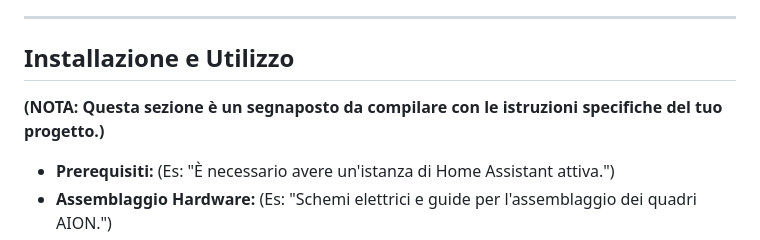
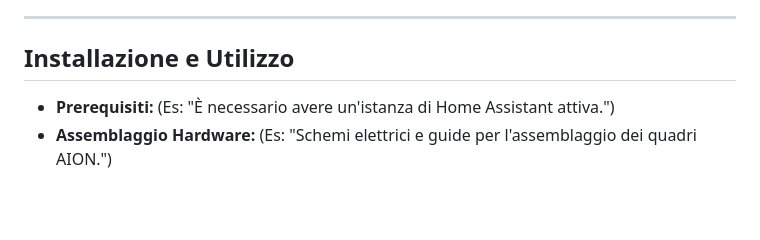
Before and after one commit to FedericoPaiano/SouthTech_Project, a Markdown page: README.md, the part around the change. Drawn GitHub-style; blank space fills up the shorter version.

```diff
--- a/README.md
+++ b/README.md
@@ -40,8 +40,6 @@ Questo progetto è costruito sull'incredibile lavoro delle comunità open-source
 
 ## Installazione e Utilizzo
 
-**(NOTA: Questa sezione è un segnaposto da compilare con le istruzioni specifiche del tuo progetto.)**
-
 * **Prerequisiti:** (Es: "È necessario avere un'istanza di Home Assistant attiva.")
 * **Assemblaggio Hardware:** (Es: "Schemi elettrici e guide per l'assemblaggio dei quadri AION.")
 * **Installazione Componenti:** (Es: "Schema di collegamento dei dispositivi ESP all'interno del quadro.")
```
